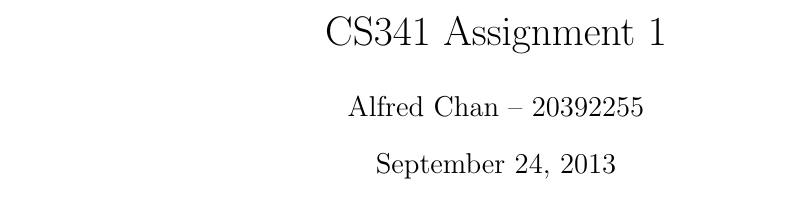
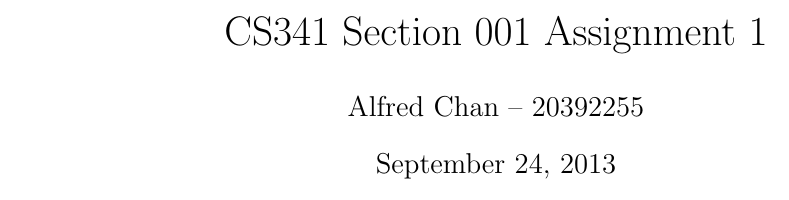
Before and after one commit to achankf/CS341, a LaTeX document (a01/a01.tex): part of the page, cut so that both start at the same text. Compiled offline with pdfLaTeX.

Commit message:
added section number

```diff
--- a/a01/a01.tex
+++ b/a01/a01.tex
@@ -2,7 +2,7 @@
 \usepackage{graphicx}
 \usepackage{../thm}
 \usepackage[left=2cm,top=2cm,right=2cm]{geometry}
-\title{CS341 Assignment 1}
+\title{CS341 Section 001 Assignment 1}
 
 \begin{document}
 
```
